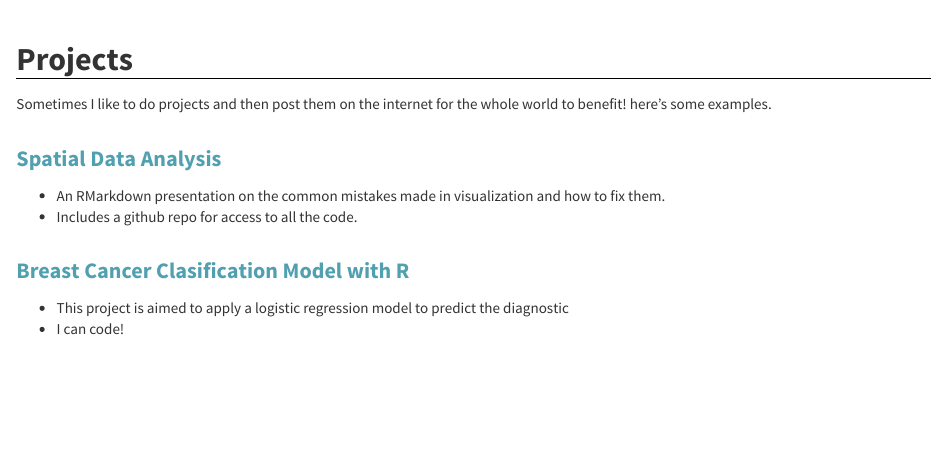
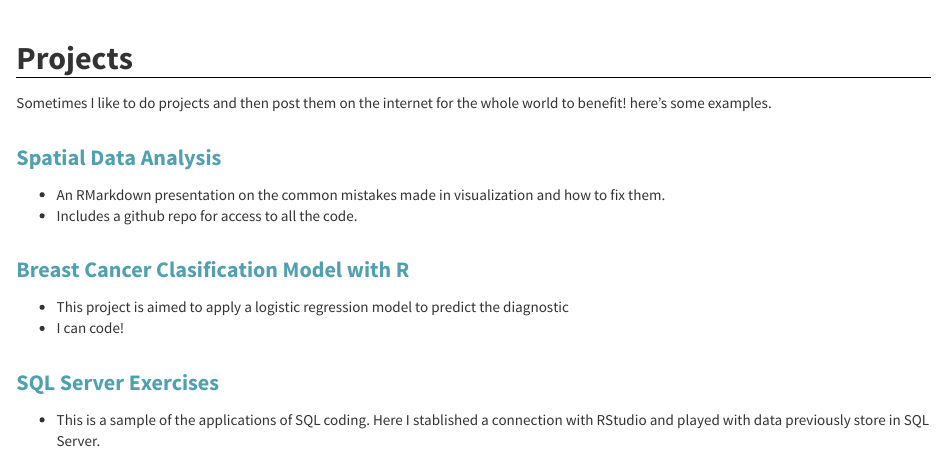
Before and after one commit to Dasaavedra/armando, an R Markdown document (Project.Rmd): the page in a window 1100 px wide, from its top. The pictures show the output file Project.html that the author committed with the source, opened offline; library style sheets and scripts come from the installed R packages.

Commit message:
I am adding the sql server first project page

```diff
--- a/Project.Rmd
+++ b/Project.Rmd
@@ -65,3 +65,6 @@ here's some examples.
 
 - This project is aimed to apply a logistic regression model to predict the diagnostic
 - I can code!
+
+## [SQL Server Exercises ](https://dasaavedra.github.io/Project-5/)
+- This is a sample of the applications of SQL coding. Here I stablished a connection with RStudio and played with data previously store in SQL Server.
```
Also changed, not shown: Project.html.
